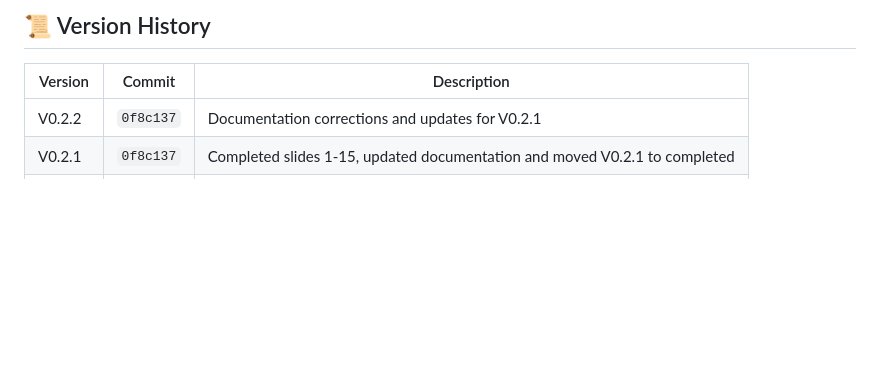
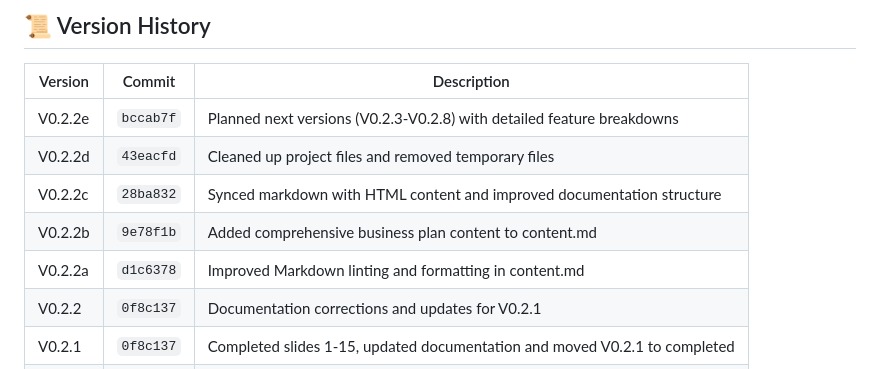
Before and after one commit to christopheryeo/sentient-BP, a Markdown page: README.md, the part around the change. Drawn GitHub-style; blank space fills up the shorter version.

Commit message:
docs: update version history with recent commits

```diff
--- a/README.md
+++ b/README.md
@@ -230,6 +230,11 @@ This project is open source and available under the [MIT License](LICENSE).
 
 | Version  | Commit    | Description                                                                 |
 |----------|-----------|-----------------------------------------------------------------------------|
+| V0.2.2e  | `bccab7f` | Planned next versions (V0.2.3-V0.2.8) with detailed feature breakdowns       |
+| V0.2.2d  | `43eacfd` | Cleaned up project files and removed temporary files                        |
+| V0.2.2c  | `28ba832` | Synced markdown with HTML content and improved documentation structure      |
+| V0.2.2b  | `9e78f1b` | Added comprehensive business plan content to content.md                      |
+| V0.2.2a  | `d1c6378` | Improved Markdown linting and formatting in content.md                       |
 | V0.2.2   | `0f8c137` | Documentation corrections and updates for V0.2.1                             |
 | V0.2.1   | `0f8c137` | Completed slides 1-15, updated documentation and moved V0.2.1 to completed  |
 | V0.2.0e  | `e5b0354` | Added full BP presentation to source.bundle.html                            |
```
